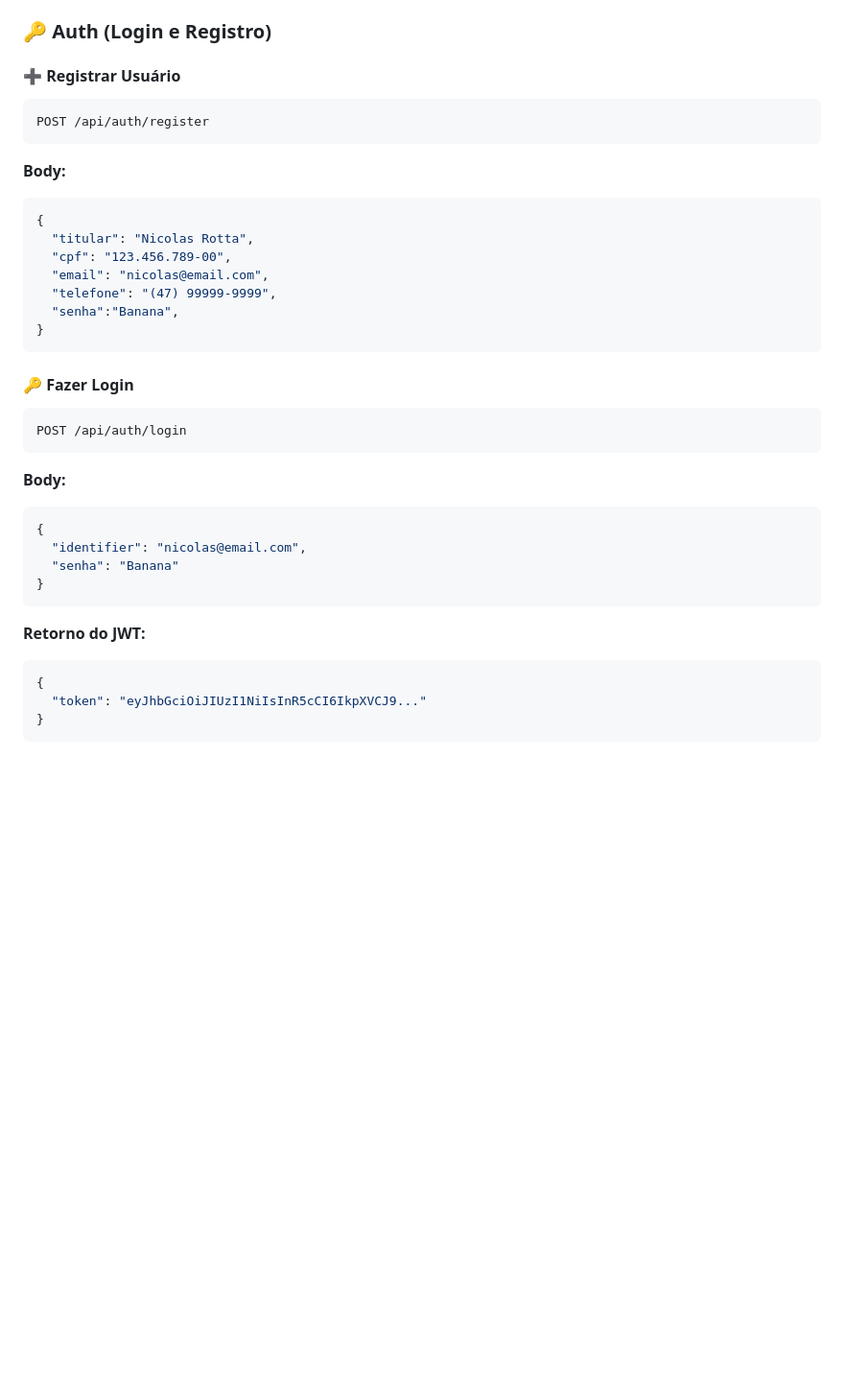
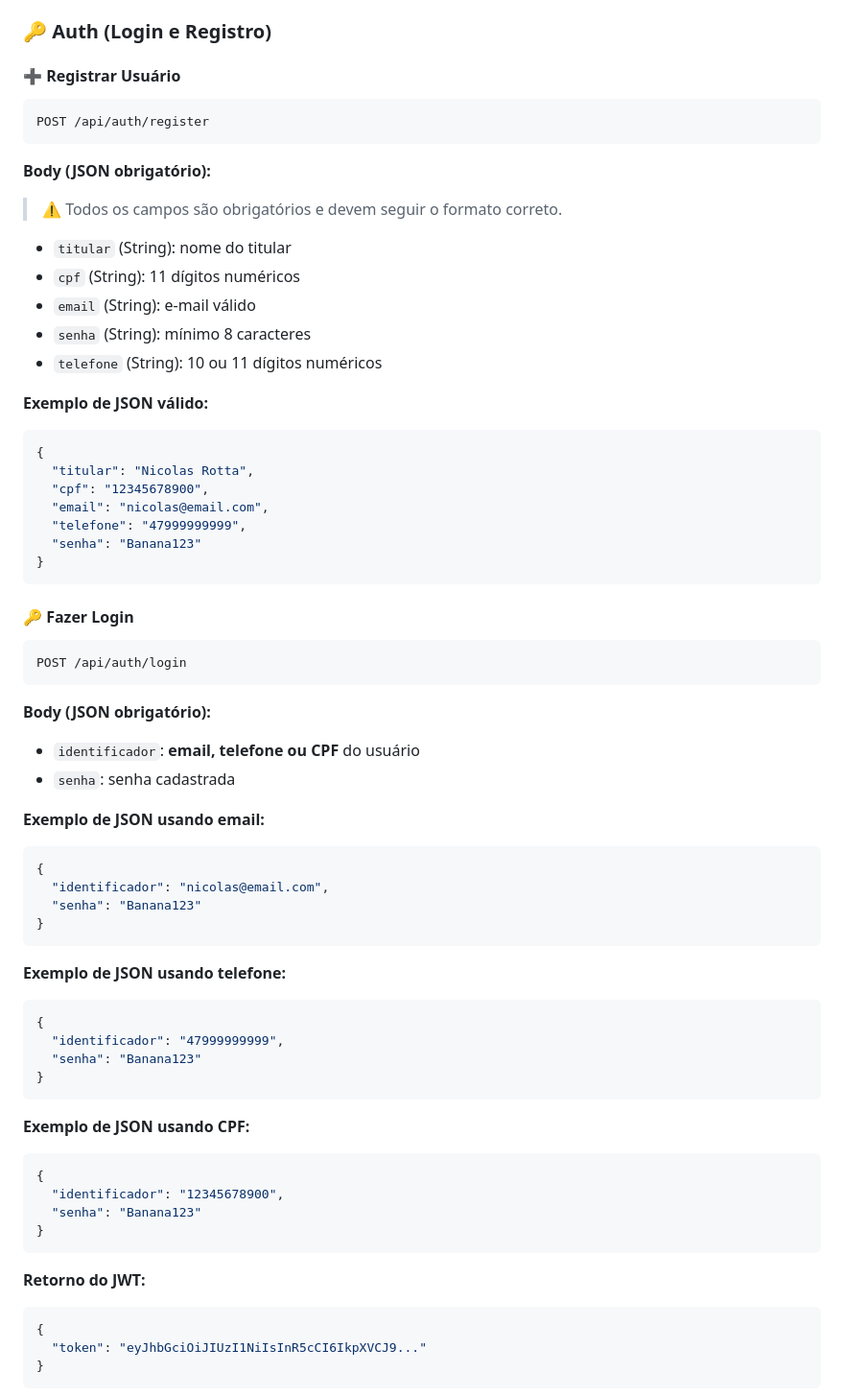
Before and after one commit to andre8756/cedup, a Markdown page: Back-End/README.md, the part around one of its changes. Shown at 96% size. Drawn GitHub-style; blank space fills up the shorter version.

`````diff
--- a/Back-End/README.md
+++ b/Back-End/README.md
@@ -119,38 +119,72 @@ mvn spring-boot:run
 ### 🔑 Auth (Login e Registro)
 
 #### ➕ Registrar Usuário
-``` http
+```http
 POST /api/auth/register
-```
-**Body:**
+````
 
-``` json
+**Body (JSON obrigatório):**
+
+> ⚠️ Todos os campos são obrigatórios e devem seguir o formato correto.
+
+* `titular` (String): nome do titular
+* `cpf` (String): 11 dígitos numéricos
+* `email` (String): e-mail válido
+* `senha` (String): mínimo 8 caracteres
+* `telefone` (String): 10 ou 11 dígitos numéricos
+
+**Exemplo de JSON válido:**
+
+```json
 {
   "titular": "Nicolas Rotta",
-  "cpf": "123.456.789-00",
+  "cpf": "12345678900",
   "email": "nicolas@email.com",
-  "telefone": "(47) 99999-9999",
-  "senha":"Banana",
+  "telefone": "47999999999",
+  "senha": "Banana123"
 }
 ```
 
 #### 🔑 Fazer Login
 ```http
 POST /api/auth/login
+````
+
+**Body (JSON obrigatório):**
+
+* `identificador`: **email, telefone ou CPF** do usuário
+* `senha`: senha cadastrada
+
+**Exemplo de JSON usando email:**
+
+```json
+{
+  "identificador": "nicolas@email.com",
+  "senha": "Banana123"
+}
 ```
 
-**Body:**
+**Exemplo de JSON usando telefone:**
 
-``` json
+```json
 {
-  "identifier": "nicolas@email.com",
-  "senha": "Banana"
+  "identificador": "47999999999",
+  "senha": "Banana123"
+}
+```
+
+**Exemplo de JSON usando CPF:**
+
+```json
+{
+  "identificador": "12345678900",
+  "senha": "Banana123"
 }
 ```
 
 **Retorno do JWT:**
 
-``` json
+```json
 {
   "token": "eyJhbGciOiJIUzI1NiIsInR5cCI6IkpXVCJ9..."
 }
`````
Also changed, not shown: other parts of Back-End/README.md (+68 -15 lines).
